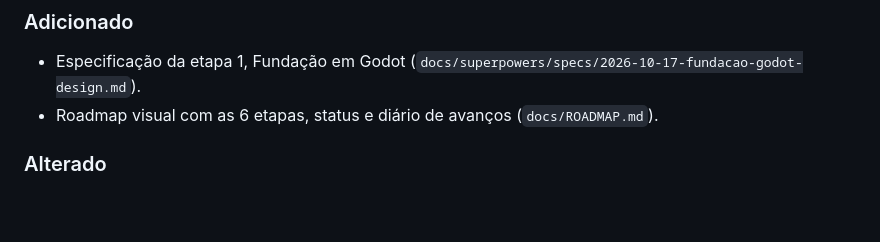
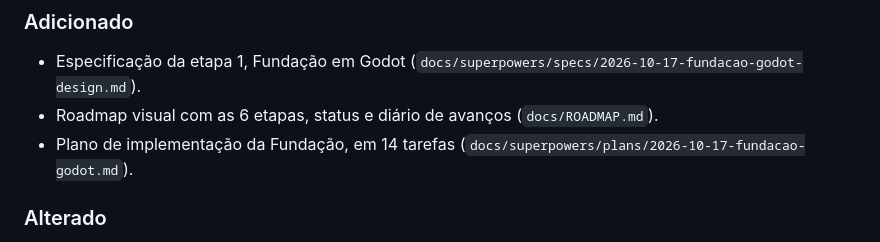
Before and after one commit to AlexGamesProjects/Guardi-es-do-Folclore, a Markdown page: CHANGELOG.md, the part around the change. GitHub-like rendering; blank space fills up the shorter version.

```diff
--- a/CHANGELOG.md
+++ b/CHANGELOG.md
@@ -13,6 +13,7 @@ Cada versão tem uma nota detalhada em [`docs/versoes/`](docs/versoes/).
 ### Adicionado
 - Especificação da etapa 1, Fundação em Godot (`docs/superpowers/specs/2026-10-17-fundacao-godot-design.md`).
 - Roadmap visual com as 6 etapas, status e diário de avanços (`docs/ROADMAP.md`).
+- Plano de implementação da Fundação, em 14 tarefas (`docs/superpowers/plans/2026-10-17-fundacao-godot.md`).
 
 ### Alterado
 - Milestones reorganizados por etapa: Fundação, Migração, Arte, Som, Contas e segurança e Lojas.
```
Also changed, not shown: docs/ROADMAP.md (+4 -3 lines), 1 other file.
